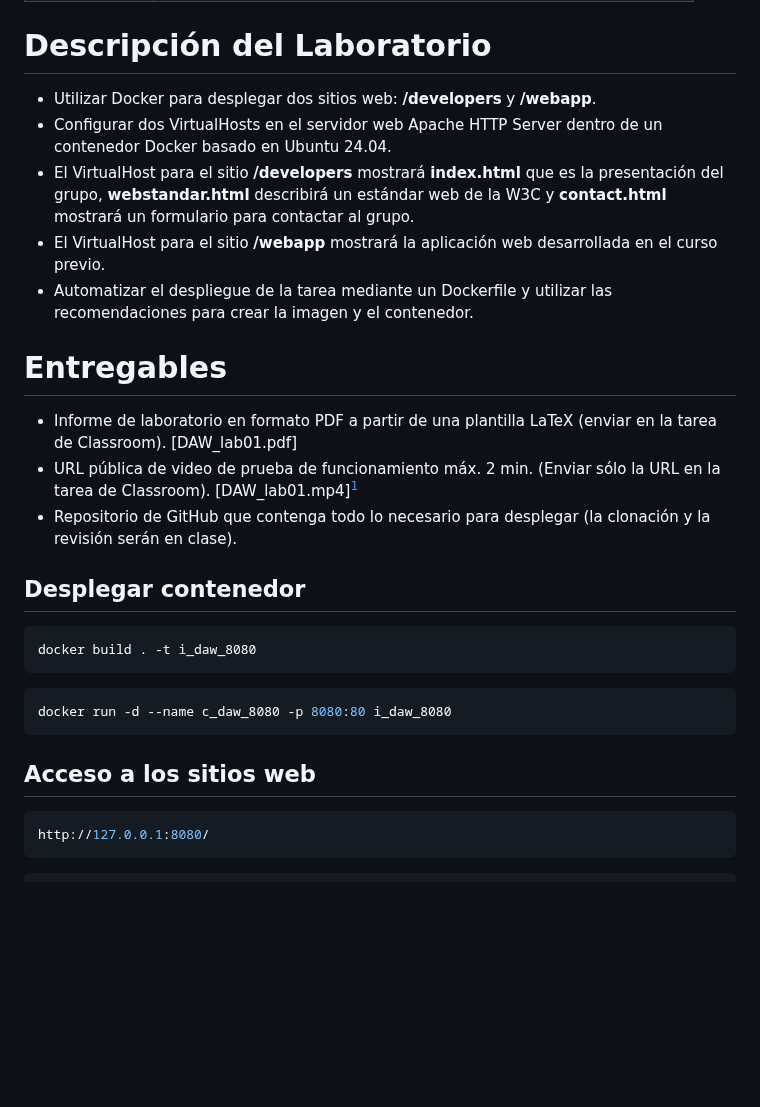
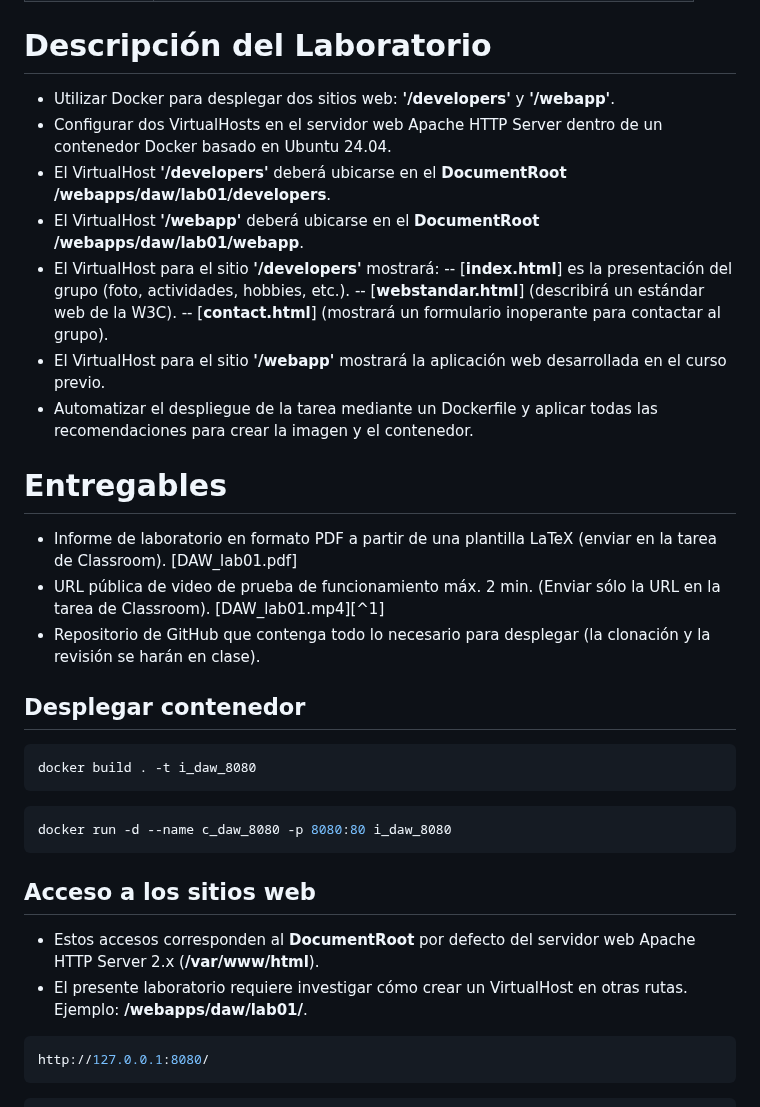
Before and after one commit to rescobedoq/daw, a Markdown page: lab01/README.md, the part around one of its changes. GitHub-like rendering; blank space fills up the shorter version.

````diff
--- a/lab01/README.md
+++ b/lab01/README.md
@@ -13,16 +13,21 @@
 | Video | https://youtu.be/1SThw3yJy9g |
 
 # Descripción del Laboratorio
-- Utilizar Docker para desplegar dos sitios web: **/developers** y **/webapp**.
+- Utilizar Docker para desplegar dos sitios web: **'/developers'** y **'/webapp'**.
 - Configurar dos VirtualHosts en el servidor web Apache HTTP Server dentro de un contenedor Docker basado en Ubuntu 24.04.
-- El VirtualHost para el sitio **/developers** mostrará **index.html** que es la presentación del grupo, **webstandar.html** describirá un estándar web de la W3C y **contact.html** mostrará un formulario para contactar al grupo.
-- El VirtualHost para el sitio **/webapp** mostrará la aplicación web desarrollada en el curso previo.
-- Automatizar el despliegue de la tarea mediante un Dockerfile y utilizar las recomendaciones para crear la imagen y el contenedor.
+- El VirtualHost **'/developers'** deberá ubicarse en el **DocumentRoot** **/webapps/daw/lab01/developers**.
+- El VirtualHost **'/webapp'** deberá ubicarse en el **DocumentRoot** **/webapps/daw/lab01/webapp**.
+- El VirtualHost para el sitio **'/developers'** mostrará:
+-- [**index.html**] es la presentación del grupo (foto, actividades, hobbies, etc.).
+-- [**webstandar.html**] (describirá un estándar web de la W3C).
+-- [**contact.html**] (mostrará un formulario inoperante para contactar al grupo).
+- El VirtualHost para el sitio **'/webapp'** mostrará la aplicación web desarrollada en el curso previo.
+- Automatizar el despliegue de la tarea mediante un Dockerfile y aplicar todas las recomendaciones para crear la imagen y el contenedor.
 
 # Entregables
 - Informe de laboratorio en formato PDF a partir de una plantilla LaTeX (enviar en la tarea de Classroom). [DAW_lab01.pdf]
 - URL pública de video de prueba de funcionamiento máx. 2 min. (Enviar sólo la URL en la tarea de Classroom). [DAW_lab01.mp4][^1]
-- Repositorio de GitHub que contenga todo lo necesario para desplegar (la clonación y la revisión serán en clase).
+- Repositorio de GitHub que contenga todo lo necesario para desplegar (la clonación y la revisión se harán en clase).
 
 ## Desplegar contenedor
 ```bash
@@ -32,6 +37,8 @@ docker build . -t i_daw_8080
 docker run -d --name c_daw_8080 -p 8080:80 i_daw_8080
 ```
 ## Acceso a los sitios web
+- Estos accesos corresponden al **DocumentRoot** por defecto del servidor web Apache HTTP Server 2.x (**/var/www/html**).
+- El presente laboratorio requiere investigar cómo crear un VirtualHost en otras rutas. Ejemplo: **/webapps/daw/lab01/**.
 ```bash
 http://127.0.0.1:8080/
 ```
````
Also changed, not shown: other parts of lab01/README.md (+12 -6 lines).
